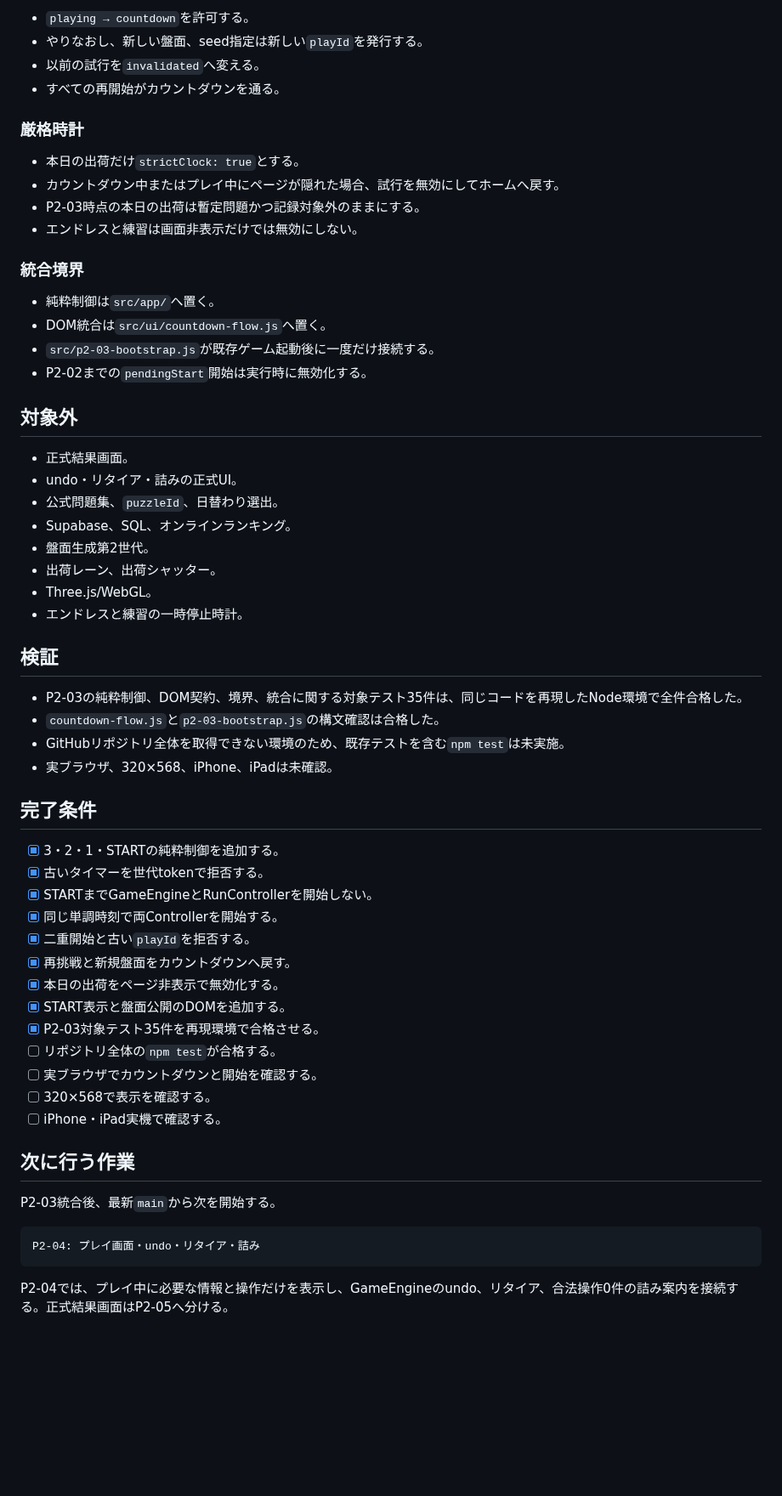
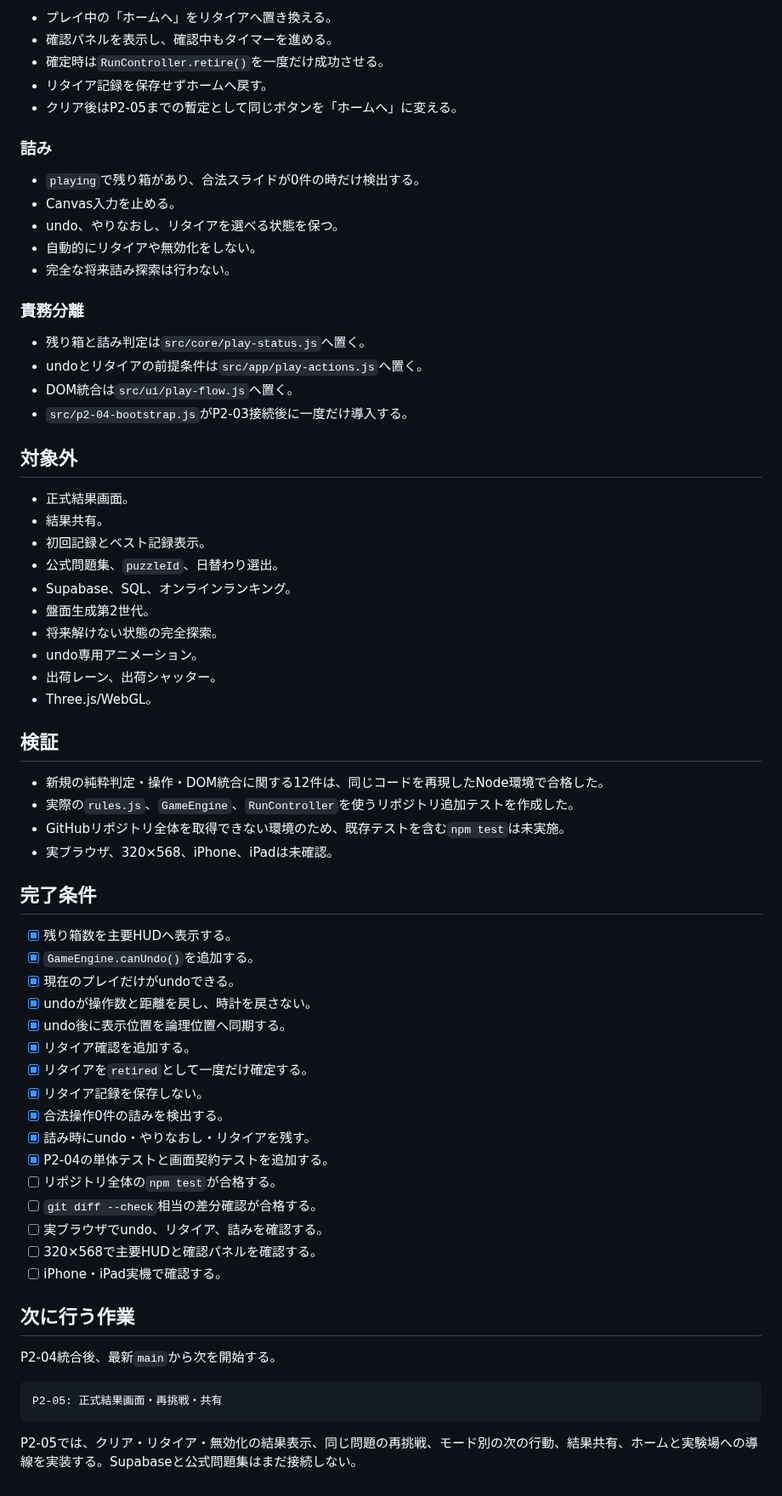
Before and after one commit to chameleonjp-lab/hakodase, a Markdown page: CURRENT_TASK.md, the part around one of its changes. Shown at 85% size. GitHub-like rendering; blank space fills up the shorter version.

Commit message:
docs: set P2-04 as current task

````diff
--- a/CURRENT_TASK.md
+++ b/CURRENT_TASK.md
@@ -86,63 +83,70 @@ README.md
 
-- `playing → countdown`を許可する。
-- やりなおし、新しい盤面、seed指定は新しい`playId`を発行する。
-- 以前の試行を`invalidated`へ変える。
-- すべての再開始がカウントダウンを通る。
+- プレイ中の「ホームへ」をリタイアへ置き換える。
+- 確認パネルを表示し、確認中もタイマーを進める。
+- 確定時は`RunController.retire()`を一度だけ成功させる。
+- リタイア記録を保存せずホームへ戻す。
+- クリア後はP2-05までの暫定として同じボタンを「ホームへ」に変える。
 
-### 厳格時計
+### 詰み
 
-- 本日の出荷だけ`strictClock: true`とする。
-- カウントダウン中またはプレイ中にページが隠れた場合、試行を無効にしてホームへ戻す。
-- P2-03時点の本日の出荷は暫定問題かつ記録対象外のままにする。
-- エンドレスと練習は画面非表示だけでは無効にしない。
+- `playing`で残り箱があり、合法スライドが0件の時だけ検出する。
+- Canvas入力を止める。
+- undo、やりなおし、リタイアを選べる状態を保つ。
+- 自動的にリタイアや無効化をしない。
+- 完全な将来詰み探索は行わない。
 
-### 統合境界
+### 責務分離
 
-- 純粋制御は`src/app/`へ置く。
-- DOM統合は`src/ui/countdown-flow.js`へ置く。
-- `src/p2-03-bootstrap.js`が既存ゲーム起動後に一度だけ接続する。
-- P2-02までの`pendingStart`開始は実行時に無効化する。
+- 残り箱と詰み判定は`src/core/play-status.js`へ置く。
+- undoとリタイアの前提条件は`src/app/play-actions.js`へ置く。
+- DOM統合は`src/ui/play-flow.js`へ置く。
+- `src/p2-04-bootstrap.js`がP2-03接続後に一度だけ導入する。
 
 ## 対象外
 
 - 正式結果画面。
-- undo・リタイア・詰みの正式UI。
+- 結果共有。
+- 初回記録とベスト記録表示。
 - 公式問題集、`puzzleId`、日替わり選出。
 - Supabase、SQL、オンラインランキング。
 - 盤面生成第2世代。
+- 将来解けない状態の完全探索。
+- undo専用アニメーション。
 - 出荷レーン、出荷シャッター。
 - Three.js/WebGL。
-- エンドレスと練習の一時停止時計。
 
 ## 検証
 
-- P2-03の純粋制御、DOM契約、境界、統合に関する対象テスト35件は、同じコードを再現したNode環境で全件合格した。
-- `countdown-flow.js`と`p2-03-bootstrap.js`の構文確認は合格した。
+- 新規の純粋判定・操作・DOM統合に関する12件は、同じコードを再現したNode環境で合格した。
+- 実際の`rules.js`、`GameEngine`、`RunController`を使うリポジトリ追加テストを作成した。
 - GitHubリポジトリ全体を取得できない環境のため、既存テストを含む`npm test`は未実施。
 - 実ブラウザ、320×568、iPhone、iPadは未確認。
 
 ## 完了条件
 
-- [x] 3・2・1・STARTの純粋制御を追加する。
-- [x] 古いタイマーを世代tokenで拒否する。
-- [x] STARTまでGameEngineとRunControllerを開始しない。
-- [x] 同じ単調時刻で両Controllerを開始する。
-- [x] 二重開始と古い`playId`を拒否する。
-- [x] 再挑戦と新規盤面をカウントダウンへ戻す。
-- [x] 本日の出荷をページ非表示で無効化する。
-- [x] START表示と盤面公開のDOMを追加する。
-- [x] P2-03対象テスト35件を再現環境で合格させる。
+- [x] 残り箱数を主要HUDへ表示する。
+- [x] `GameEngine.canUndo()`を追加する。
+- [x] 現在のプレイだけがundoできる。
+- [x] undoが操作数と距離を戻し、時計を戻さない。
+- [x] undo後に表示位置を論理位置へ同期する。
+- [x] リタイア確認を追加する。
+- [x] リタイアを`retired`として一度だけ確定する。
+- [x] リタイア記録を保存しない。
+- [x] 合法操作0件の詰みを検出する。
+- [x] 詰み時にundo・やりなおし・リタイアを残す。
+- [x] P2-04の単体テストと画面契約テストを追加する。
 - [ ] リポジトリ全体の`npm test`が合格する。
-- [ ] 実ブラウザでカウントダウンと開始を確認する。
-- [ ] 320×568で表示を確認する。
+- [ ] `git diff --check`相当の差分確認が合格する。
+- [ ] 実ブラウザでundo、リタイア、詰みを確認する。
+- [ ] 320×568で主要HUDと確認パネルを確認する。
 - [ ] iPhone・iPad実機で確認する。
 
 ## 次に行う作業
 
-P2-03統合後、最新`main`から次を開始する。
+P2-04統合後、最新`main`から次を開始する。
 
 ```text
-P2-04: プレイ画面・undo・リタイア・詰み
+P2-05: 正式結果画面・再挑戦・共有
 ```
 
-P2-04では、プレイ中に必要な情報と操作だけを表示し、GameEngineのundo、リタイア、合法操作0件の詰み案内を接続する。正式結果画面はP2-05へ分ける。
+P2-05では、クリア・リタイア・無効化の結果表示、同じ問題の再挑戦、モード別の次の行動、結果共有、ホームと実験場への導線を実装する。Supabaseと公式問題集はまだ接続しない。
````
Also changed, not shown: other parts of CURRENT_TASK.md (+32 -35 lines).
